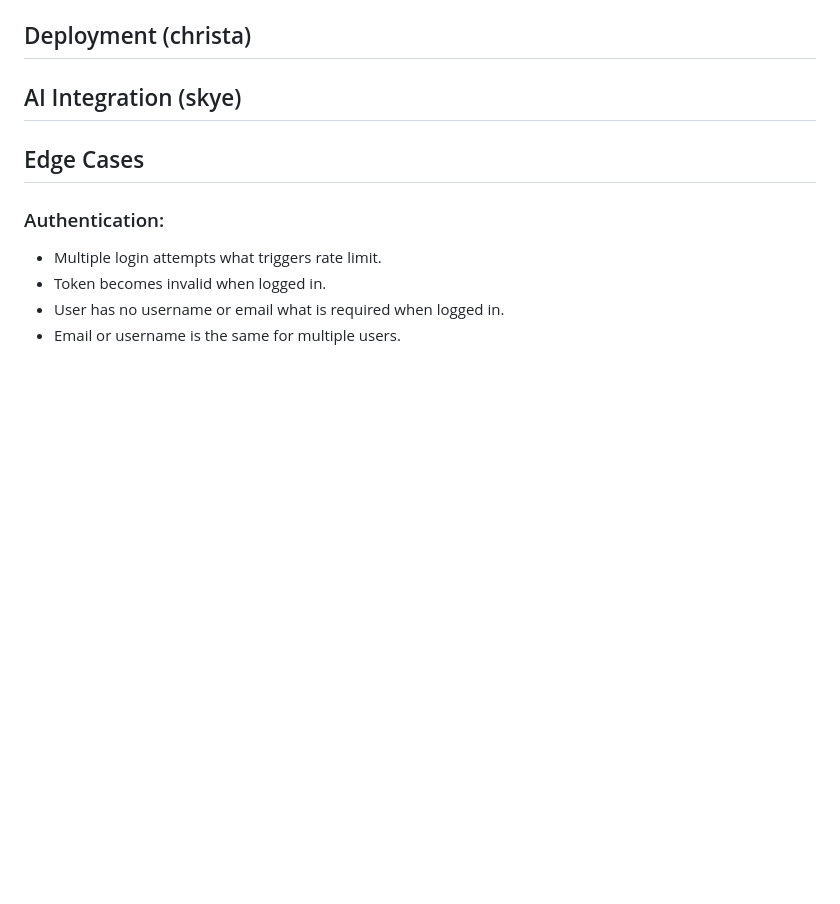
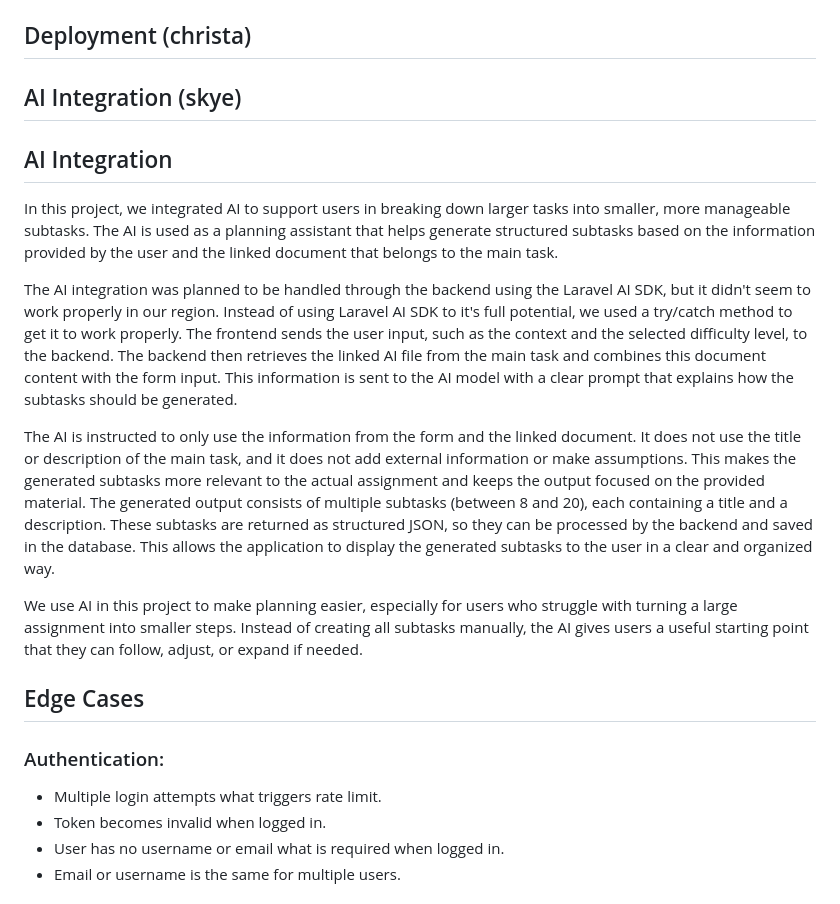
Before and after one commit to dingoskye/tle8-startup, a Markdown page: README.md, the part around the change. Drawn GitHub-style; blank space fills up the shorter version.

Commit message:
Documentation about the AI integration is added

```diff
--- a/README.md
+++ b/README.md
@@ -255,6 +255,16 @@ erDiagram
 
 ## AI Integration (skye)
 
+## AI Integration
+
+In this project, we integrated AI to support users in breaking down larger tasks into smaller, more manageable subtasks. The AI is used as a planning assistant that helps generate structured subtasks based on the information provided by the user and the linked document that belongs to the main task.
+
+The AI integration was planned to be handled through the backend using the Laravel AI SDK, but it didn't seem to work properly in our region. Instead of using Laravel AI SDK to it's full potential, we used a try/catch method to get it to work properly. The frontend sends the user input, such as the context and the selected difficulty level, to the backend. The backend then retrieves the linked AI file from the main task and combines this document content with the form input. This information is sent to the AI model with a clear prompt that explains how the subtasks should be generated.
+
+The AI is instructed to only use the information from the form and the linked document. It does not use the title or description of the main task, and it does not add external information or make assumptions. This makes the generated subtasks more relevant to the actual assignment and keeps the output focused on the provided material. The generated output consists of multiple subtasks (between 8 and 20), each containing a title and a description. These subtasks are returned as structured JSON, so they can be processed by the backend and saved in the database. This allows the application to display the generated subtasks to the user in a clear and organized way.
+
+We use AI in this project to make planning easier, especially for users who struggle with turning a large assignment into smaller steps. Instead of creating all subtasks manually, the AI gives users a useful starting point that they can follow, adjust, or expand if needed.
+
 ## Edge Cases
 
 ### Authentication:
```
